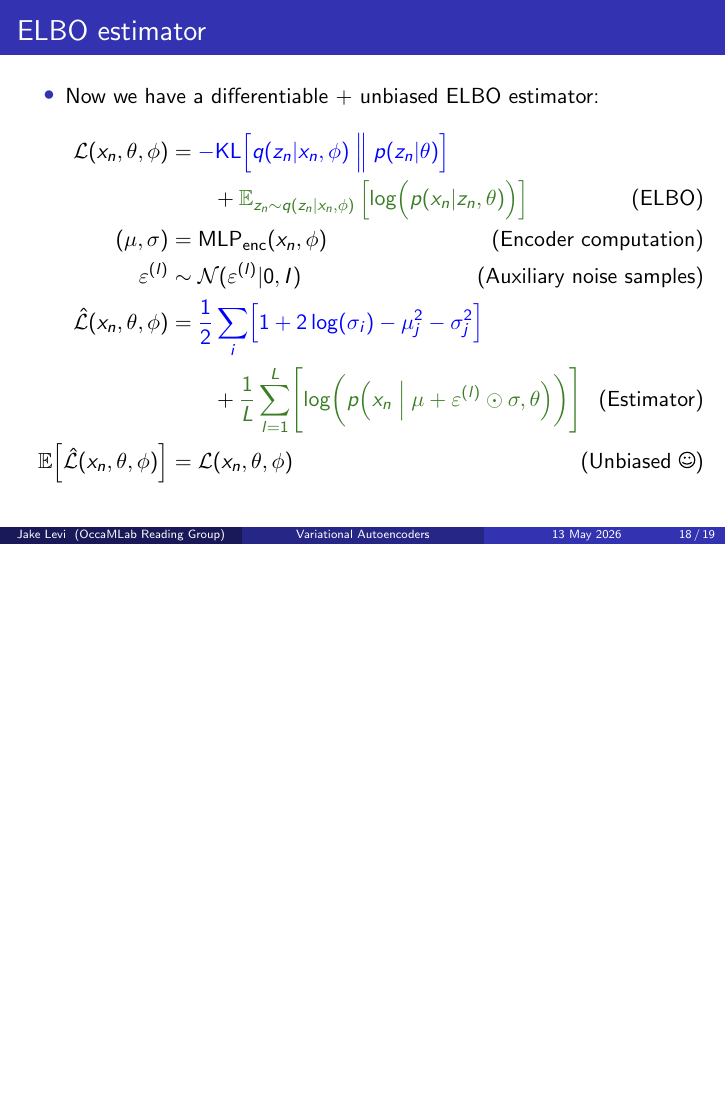
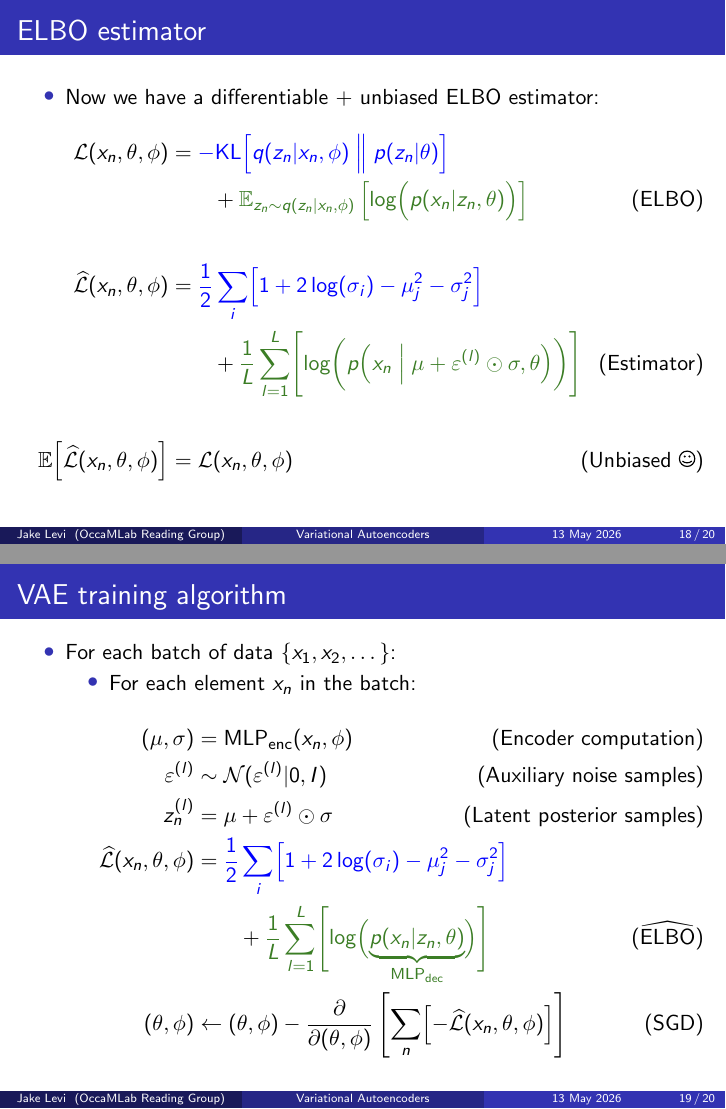
Before and after one commit to jakelevi1996/vae, LaTeX slides (docs/slides/slides.tex): page 20 of 26 before the commit and pages 20 and 21 of 27 after it, the two joined at a grey line, the shorter picture padded with empty space. Compiled offline with pdfLaTeX.

Commit message:
Add `\frametitle{VAE training algorithm}`

```diff
--- a/docs/slides/slides.tex
+++ b/docs/slides/slides.tex
@@ -328,11 +328,29 @@
     \begin{align*}
         \mathcal{L}(x_n, \theta, \phi) &= \textcolor{blue}{{-\text{KL}\Bigl[q(z_n \vert x_n, \phi) \Bigm\Vert p(z_n \vert \theta)\Bigr]}} \\
         &\qquad + \textcolor{OliveGreen}{\mathbb{E}_{z_n\sim q(z_n \vert x_n, \phi)}\left[ \log \Bigl(p(x_n \vert z_n, \theta)\Bigr) \right]} \tag{ELBO} \\
+        \\
+        \widehat{\mathcal{L}}(x_n, \theta, \phi) &= \textcolor{blue}{\frac{1}{2}\sum_i \Bigl[ 1 + 2\log(\sigma_i) - \mu_j^2 - \sigma_j^2 \Bigr]} \\
+        &\qquad + \textcolor{OliveGreen}{\frac{1}{L}\sum_{l=1}^L\Biggl[ \log \biggl(p\Bigl(x_n \Bigm\vert \mu + \varepsilon^{(l)} \odot \sigma, \theta\Bigr)\biggr) \Biggr]} \tag{Estimator} \\
+        \\
+        \mathbb{E}\Bigl[ \widehat{\mathcal{L}}(x_n, \theta, \phi) \Bigr] &= \mathcal{L}(x_n, \theta, \phi) \tag{Unbiased \Smiley}
+    \end{align*}
+\end{frame}
+
+\begin{frame}
+    \frametitle{VAE training algorithm}
+    \begin{itemize}
+        \item For each batch of data $\{x_1,x_2,\dots\}$:
+        \begin{itemize}
+            \item For each element $x_n$ in the batch:
+        \end{itemize}
+    \end{itemize}
+    \begin{align*}
         (\mu, \sigma) &= \text{MLP}_\text{enc}(x_n, \phi) \tag{Encoder computation} \\
         \varepsilon^{(l)} &\sim \mathcal{N}(\varepsilon^{(l)} \vert 0, I) \tag{Auxiliary noise samples} \\
-        \hat{\mathcal{L}}(x_n, \theta, \phi) &= \textcolor{blue}{\frac{1}{2}\sum_i \Bigl[ 1 + 2\log(\sigma_i) - \mu_j^2 - \sigma_j^2 \Bigr]} \\
-        &\qquad + \textcolor{OliveGreen}{\frac{1}{L}\sum_{l=1}^L\Biggl[ \log \biggl(p\Bigl(x_n \Bigm\vert \mu + \varepsilon^{(l)} \odot \sigma, \theta\Bigr)\biggr) \Biggr]} \tag{Estimator} \\
-        \mathbb{E}\Bigl[ \hat{\mathcal{L}}(x_n, \theta, \phi) \Bigr] &= \mathcal{L}(x_n, \theta, \phi) \tag{Unbiased \Smiley}
+            z_n^{(l)} &= \mu + \varepsilon^{(l)} \odot \sigma \tag{Latent posterior samples} \\
+        \widehat{\mathcal{L}}(x_n, \theta, \phi) &= \textcolor{blue}{\frac{1}{2}\sum_i \Bigl[ 1 + 2\log(\sigma_i) - \mu_j^2 - \sigma_j^2 \Bigr]} \\
+        &\qquad + \textcolor{OliveGreen}{\frac{1}{L}\sum_{l=1}^L\Biggl[ \log \Bigl(\underbrace{p(x_n \vert z_n, \theta)}_{\text{MLP}_\text{dec}}\Bigr) \Biggr]} \tag{$\widehat{\text{ELBO}}$} \\
+        (\theta, \phi) &\leftarrow (\theta, \phi) - \frac{\partial}{\partial (\theta, \phi)} \left[\sum_n \Bigl[ -\widehat{\mathcal{L}}(x_n, \theta, \phi) \Bigr]\right] \tag{SGD}
     \end{align*}
 \end{frame}
 
```
